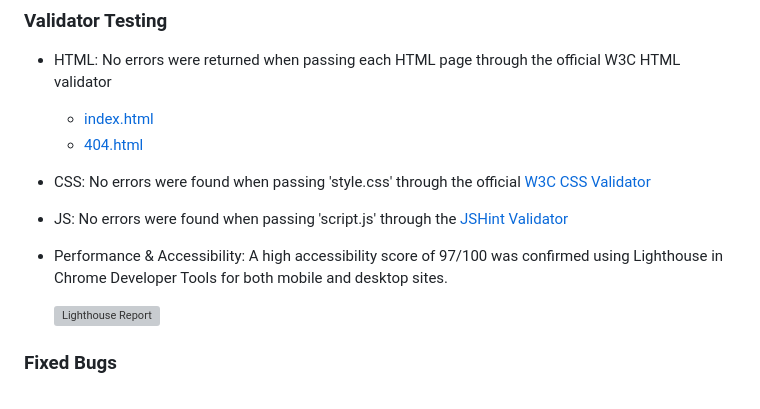
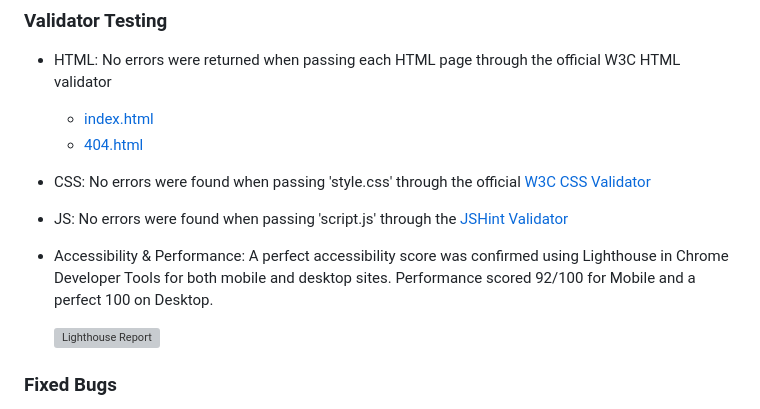
Before and after one commit to ndsurgenor/quadulo, a Markdown page: README.md, the part around the change. GitHub-like rendering; grey boxes are pictures that could not be loaded.

Commit message:
Docs: add info regarding Lighthouse report

```diff
--- a/README.md
+++ b/README.md
@@ -144,7 +144,7 @@ The following are ideas which can be implemented into the site at a later time (
   - [404.html](https://validator.w3.org/nu/?doc=https%3A%2F%2Fndsurgenor.github.io%2Fquadulo%2F404.html)
 - CSS: No errors were found when passing 'style.css' through the official [W3C CSS Validator](https://jigsaw.w3.org/css-validator/validator?uri=https%3A%2F%2Fndsurgenor.github.io%2Fquadulo&profile=css3svg&usermedium=all&warning=1&vextwarning=&lang=en)
 - JS: No errors were found when passing 'script.js' through the [JSHint Validator](https://jshint.com/)
-- Performance & Accessibility: A high accessibility score of 97/100 was confirmed using Lighthouse in Chrome Developer Tools for both mobile and desktop sites.
+- Accessibility & Performance: A perfect accessibility score was confirmed using Lighthouse in Chrome Developer Tools for both mobile and desktop sites. Performance scored 92/100 for Mobile and a perfect 100 on Desktop.
 
   ![Lighthouse Report](assets/images/readme/lighthouse.png)
 
```
Also changed, not shown: assets/images/readme_file/lighthouse.png (added).
